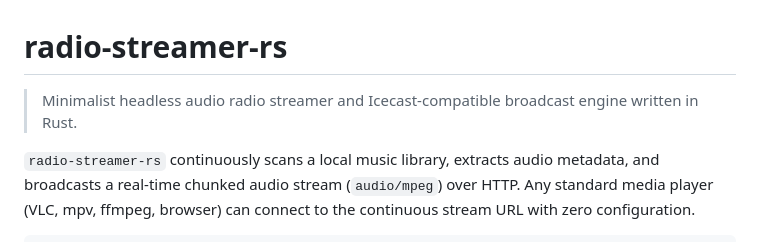
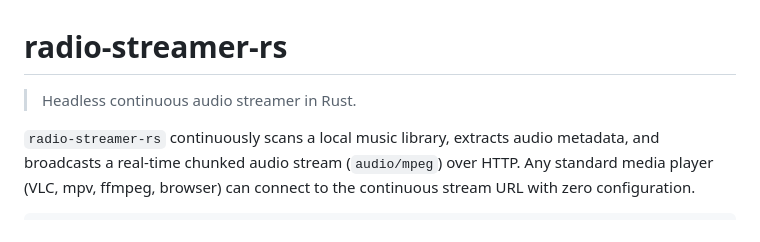
Before and after one commit to 9hb/radio-streamer-rs, a Markdown page: README.md, the part around the change. GitHub-like rendering.

Commit message:
docs: simplify repository tagline in readme

```diff
--- a/README.md
+++ b/README.md
@@ -1,6 +1,6 @@
 # radio-streamer-rs
 
-> Minimalist headless audio radio streamer and Icecast-compatible broadcast engine written in Rust.
+> Headless continuous audio streamer in Rust.
 
 `radio-streamer-rs` continuously scans a local music library, extracts audio metadata, and broadcasts a real-time chunked audio stream (`audio/mpeg`) over HTTP. Any standard media player (VLC, mpv, ffmpeg, browser) can connect to the continuous stream URL with zero configuration.
 
```
